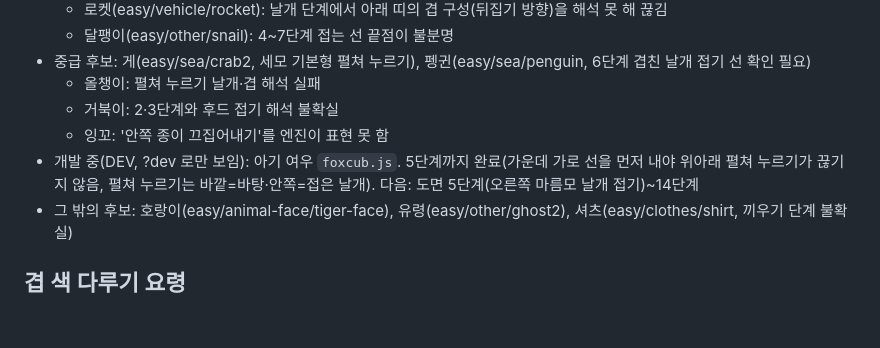
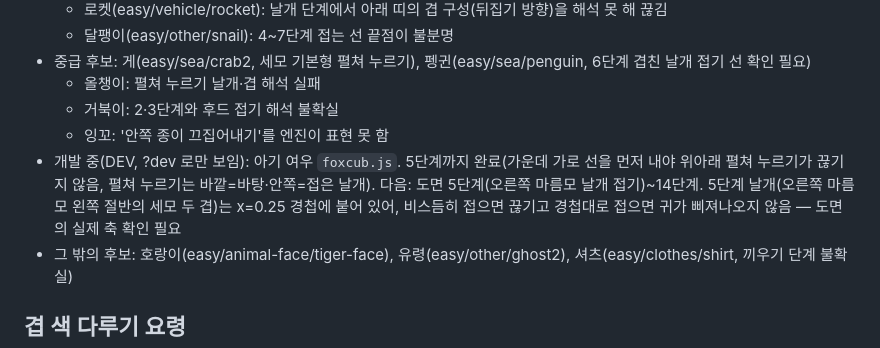
Before and after one commit to jinsyu/origami, a Markdown page: CLAUDE.md, the part around the change. Drawn GitHub-style; blank space fills up the shorter version.

Commit message:
아기 여우 5단계 막힌 지점 기록
Co-Authored-By: Claude Opus 5.5 <noreply@anthropic.com>

```diff
--- a/CLAUDE.md
+++ b/CLAUDE.md
@@ -81,7 +81,7 @@ GitHub `jinsyu/origami` → Vercel 자동 배포 (main 푸시 = 배포). 빌드
   - 올챙이: 펼쳐 누르기 날개·겹 해석 실패
   - 거북이: 2·3단계와 후드 접기 해석 불확실
   - 잉꼬: '안쪽 종이 끄집어내기'를 엔진이 표현 못 함
-- 개발 중(DEV, ?dev 로만 보임): 아기 여우 `foxcub.js`. 5단계까지 완료(가운데 가로 선을 먼저 내야 위아래 펼쳐 누르기가 끊기지 않음, 펼쳐 누르기는 바깥=바탕·안쪽=접은 날개). 다음: 도면 5단계(오른쪽 마름모 날개 접기)~14단계
+- 개발 중(DEV, ?dev 로만 보임): 아기 여우 `foxcub.js`. 5단계까지 완료(가운데 가로 선을 먼저 내야 위아래 펼쳐 누르기가 끊기지 않음, 펼쳐 누르기는 바깥=바탕·안쪽=접은 날개). 다음: 도면 5단계(오른쪽 마름모 날개 접기)~14단계. 5단계 날개(오른쪽 마름모 왼쪽 절반의 세모 두 겹)는 x=0.25 경첩에 붙어 있어, 비스듬히 접으면 끊기고 경첩대로 접으면 귀가 삐져나오지 않음 — 도면의 실제 축 확인 필요
 - 그 밖의 후보: 호랑이(easy/animal-face/tiger-face), 유령(easy/other/ghost2), 셔츠(easy/clothes/shirt, 끼우기 단계 불확실)
 
 ## 겹 색 다루기 요령
```
